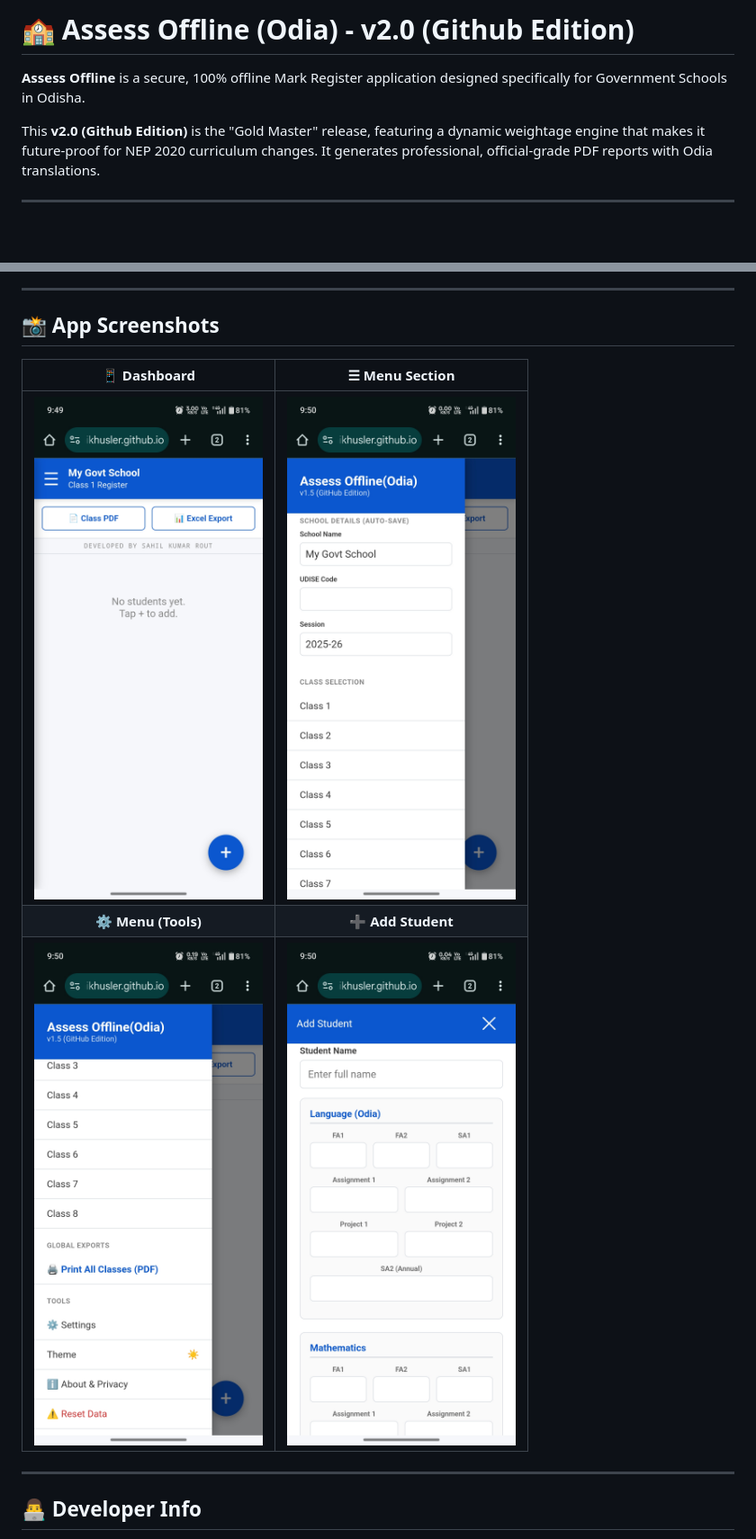
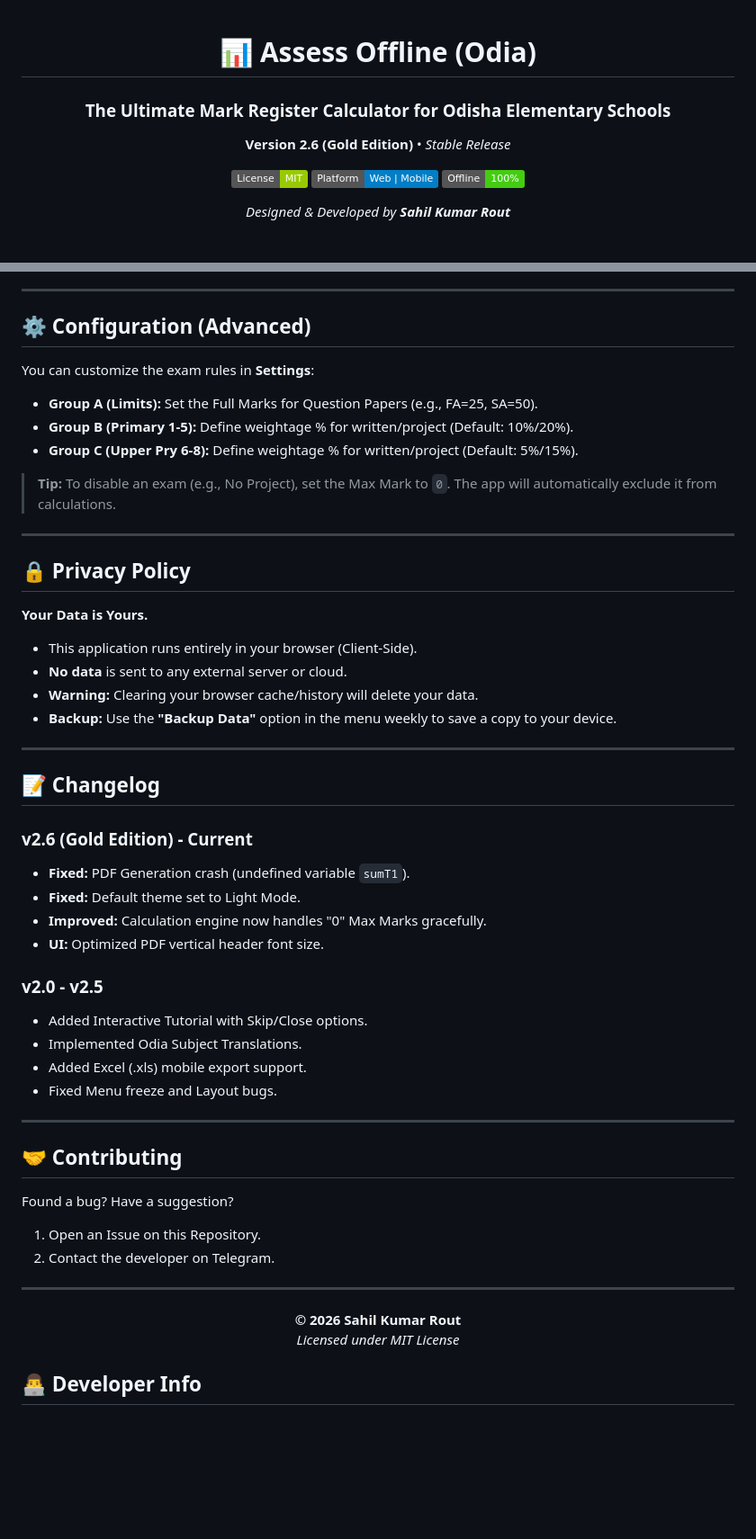
Before and after one commit to atomikhusler/ASSESS-OFFLINE-ODIA-, a Markdown page: README.md, 2 parts joined by grey strips. Shown at 90% size. Rendered like a GitHub page; badges without logos; blank space fills up the shorter version.

```diff
--- a/README.md
+++ b/README.md
@@ -1,5 +1,23 @@
-# 🏫 Assess Offline (Odia) - v2.0 (Github Edition)
+<div align="center">
 
-**Assess Offline** is a secure, 100% offline Mark Register application designed specifically for Government Schools in Odisha.
+  <h1>📊 Assess Offline (Odia)</h1>
+  <h3>The Ultimate Mark Register Calculator for Odisha Elementary Schools</h3>
 
-This **v2.0 (Github Edition)** is the "Gold Master" release, featuring a dynamic weightage engine that makes it future-proof for NEP 2020 curriculum changes. It generates professional, official-grade PDF reports with Odia translations.
+  <p>
+    <b>Version 2.6 (Gold Edition)</b> • <i>Stable Release</i>
+  </p>
+
+  <p>
+    <a href="https://github.com/atomikhusler/ASSESS-OFFLINE-ODIA-/blob/main/LICENSE">
+      <img src="https://img.shields.io/badge/License-MIT-green.svg" alt="License">
+    </a>
+    <img src="https://img.shields.io/badge/Platform-Web%20%7C%20Mobile-blue" alt="Platform">
+    <img src="https://img.shields.io/badge/Offline-100%25-success" alt="Offline Capable">
+  </p>
+
+  <p>
+    <i>Designed & Developed by <b>Sahil Kumar Rout</b></i>
+  </p>
+
+  <br>
+
@@ -74,16 +74,53 @@ Go to **Menu > Settings** to customize the exam logic.
 
 ---
 
-## 📸 App Screenshots
+## ⚙️ Configuration (Advanced)
+You can customize the exam rules in **Settings**:
 
-| 📱 **Dashboard** | ☰ **Menu Section** |
-| :---: | :---: |
-| <img src="Screenshot1.jpg" width="300"> | <img src="Screenshot2.jpg" width="300"> |
-| **⚙️ Menu (Tools)** | **➕ Add Student** |
-| <img src="Screenshot3.jpg" width="300"> | <img src="Screenshot4.jpg" width="300"> |
+* **Group A (Limits):** Set the Full Marks for Question Papers (e.g., FA=25, SA=50).
+* **Group B (Primary 1-5):** Define weightage % for written/project (Default: 10%/20%).
+* **Group C (Upper Pry 6-8):** Define weightage % for written/project (Default: 5%/15%).
 
+> **Tip:** To disable an exam (e.g., No Project), set the Max Mark to `0`. The app will automatically exclude it from calculations.
 
 ---
+
+## 🔒 Privacy Policy
+**Your Data is Yours.**
+* This application runs entirely in your browser (Client-Side).
+* **No data** is sent to any external server or cloud.
+* **Warning:** Clearing your browser cache/history will delete your data.
+* **Backup:** Use the **"Backup Data"** option in the menu weekly to save a copy to your device.
+
+---
+
+## 📝 Changelog
+
+### v2.6 (Gold Edition) - Current
+- **Fixed:** PDF Generation crash (undefined variable `sumT1`).
+- **Fixed:** Default theme set to Light Mode.
+- **Improved:** Calculation engine now handles "0" Max Marks gracefully.
+- **UI:** Optimized PDF vertical header font size.
+
+### v2.0 - v2.5
+- Added Interactive Tutorial with Skip/Close options.
+- Implemented Odia Subject Translations.
+- Added Excel (.xls) mobile export support.
+- Fixed Menu freeze and Layout bugs.
+
+---
+
+## 🤝 Contributing
+Found a bug? Have a suggestion?
+1. Open an Issue on this Repository.
+2. Contact the developer on Telegram.
+
+---
+
+<div align="center">
+  <b>© 2026 Sahil Kumar Rout</b><br>
+  <i>Licensed under MIT License</i>
+</div>
 
 ## 👨‍💻 Developer Info
 
```
Also changed, not shown: other parts of README.md (+36 -54 lines).
